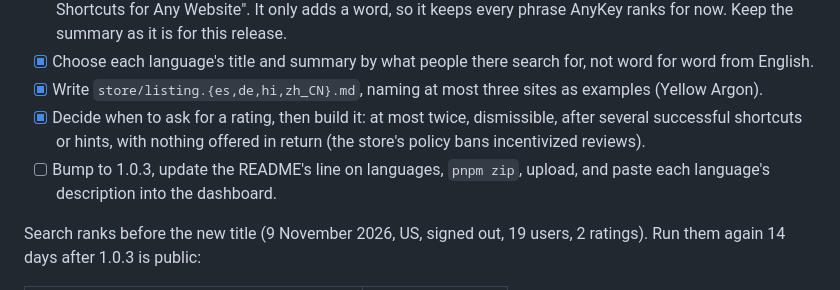
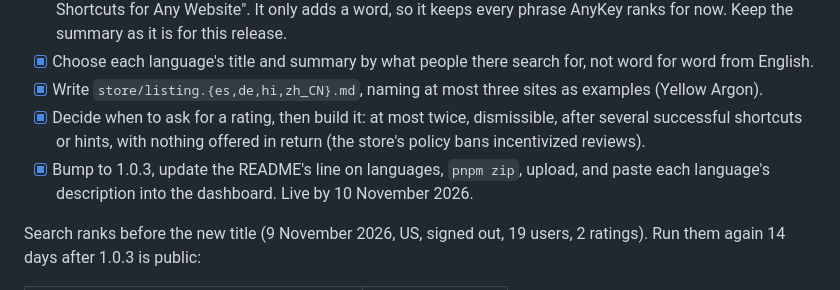
Before and after one commit to JatinAssudaney/AnyKey, a Markdown page: docs/launch.md, the part around the change. GitHub-like rendering.

Commit message:
Record 1.0.2 and 1.0.3 as live on the store
1.0.2 was published by 8 November 2026, after its resubmission, and 1.0.3, in five languages, by 10 November.

```diff
--- a/docs/launch.md
+++ b/docs/launch.md
@@ -119,7 +119,7 @@ Languages: Spanish, German, Hindi and Simplified Chinese, with English as the de
 - [x] Choose each language's title and summary by what people there search for, not word for word from English.
 - [x] Write `store/listing.{es,de,hi,zh_CN}.md`, naming at most three sites as examples (Yellow Argon).
 - [x] Decide when to ask for a rating, then build it: at most twice, dismissible, after several successful shortcuts or hints, with nothing offered in return (the store's policy bans incentivized reviews).
-- [ ] Bump to 1.0.3, update the README's line on languages, `pnpm zip`, upload, and paste each language's description into the dashboard.
+- [x] Bump to 1.0.3, update the README's line on languages, `pnpm zip`, upload, and paste each language's description into the dashboard. Live by 10 November 2026.
 
 Search ranks before the new title (9 November 2026, US, signed out, 19 users, 2 ratings). Run them again 14 days after 1.0.3 is public:
 
```
